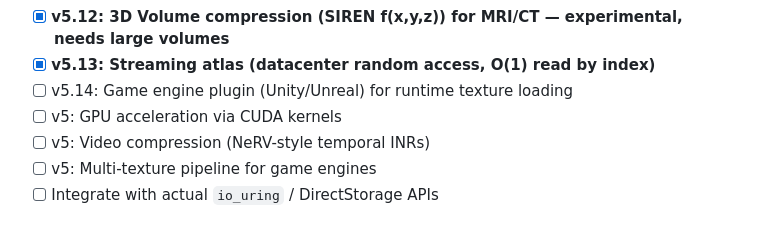
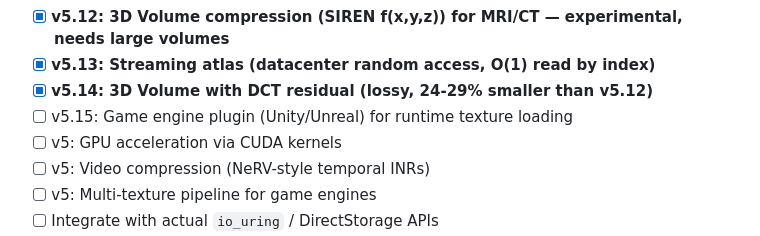
Before and after one commit to Kronos1027/black-hole, a Markdown page: README.md, the part around one of its changes. Drawn GitHub-style.

```diff
--- a/README.md
+++ b/README.md
@@ -1325,7 +1396,8 @@ res = comp.compress_many(new_images, epochs=1000)
 - [x] **v5.11: Video compression (temporal SIREN f(x,y,t)) — 1.5-1.7x smaller than ZIP on realistic video**
 - [x] **v5.12: 3D Volume compression (SIREN f(x,y,z)) for MRI/CT — experimental, needs large volumes**
 - [x] **v5.13: Streaming atlas (datacenter random access, O(1) read by index)**
-- [ ] v5.14: Game engine plugin (Unity/Unreal) for runtime texture loading
+- [x] **v5.14: 3D Volume with DCT residual (lossy, 24-29% smaller than v5.12)**
+- [ ] v5.15: Game engine plugin (Unity/Unreal) for runtime texture loading
 - [ ] v5: GPU acceleration via CUDA kernels
 - [ ] v5: Video compression (NeRV-style temporal INRs)
 - [ ] v5: Multi-texture pipeline for game engines
```
Also changed, not shown: other parts of README.md (+71 -0 lines).
